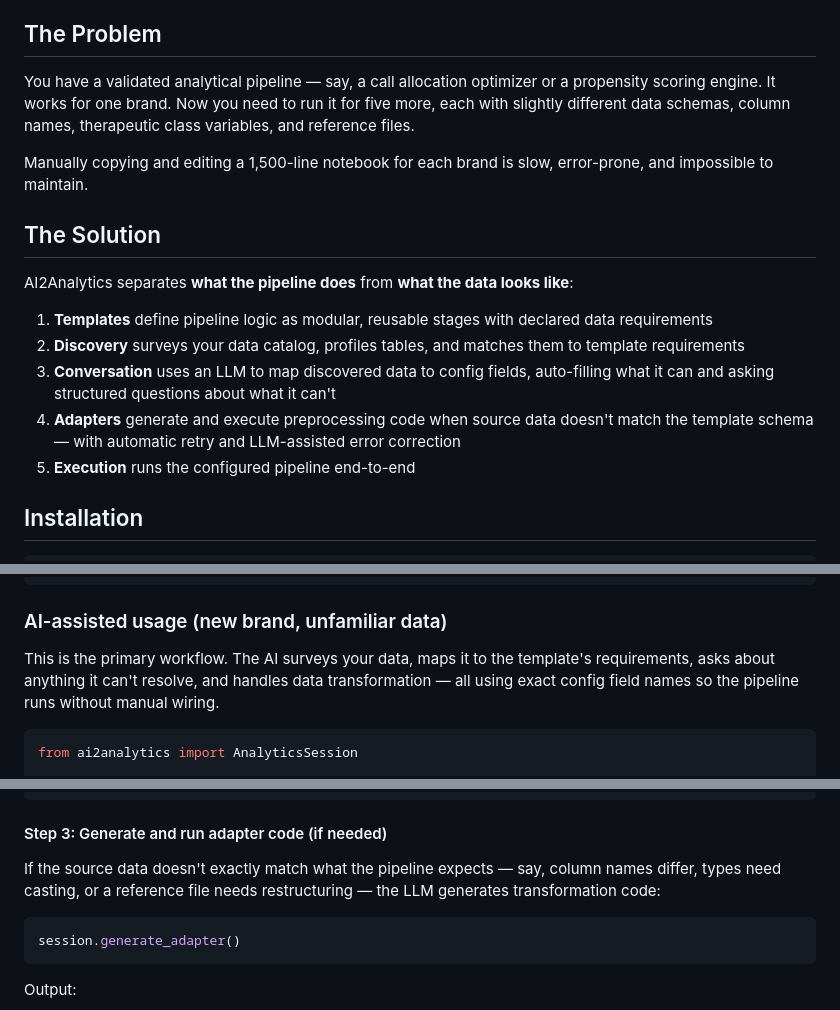
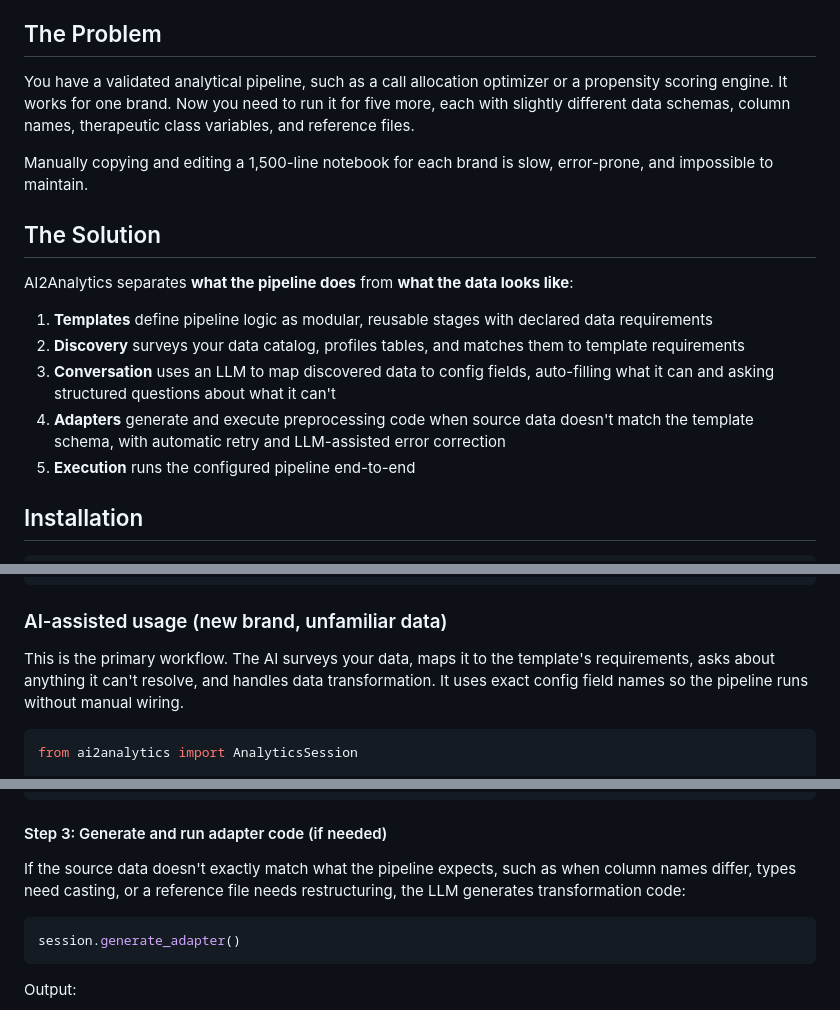
Before and after one commit to jamesyoung93/AI2Analytics, a Markdown page: README.md, 3 parts joined by grey strips. Drawn GitHub-style.

Commit message:
Polish README.md for portfolio clarity

````diff
--- a/README.md
+++ b/README.md
@@ -4,7 +4,7 @@ AI-powered framework for scaling analytical pipelines across brands, regions, an
 
 ## The Problem
 
-You have a validated analytical pipeline — say, a call allocation optimizer or a propensity scoring engine. It works for one brand. Now you need to run it for five more, each with slightly different data schemas, column names, therapeutic class variables, and reference files.
+You have a validated analytical pipeline, such as a call allocation optimizer or a propensity scoring engine. It works for one brand. Now you need to run it for five more, each with slightly different data schemas, column names, therapeutic class variables, and reference files.
 
 Manually copying and editing a 1,500-line notebook for each brand is slow, error-prone, and impossible to maintain.
 
@@ -15,7 +15,7 @@ AI2Analytics separates **what the pipeline does** from **what the data looks lik
 1. **Templates** define pipeline logic as modular, reusable stages with declared data requirements
 2. **Discovery** surveys your data catalog, profiles tables, and matches them to template requirements
 3. **Conversation** uses an LLM to map discovered data to config fields, auto-filling what it can and asking structured questions about what it can't
-4. **Adapters** generate and execute preprocessing code when source data doesn't match the template schema — with automatic retry and LLM-assisted error correction
+4. **Adapters** generate and execute preprocessing code when source data doesn't match the template schema, with automatic retry and LLM-assisted error correction
 5. **Execution** runs the configured pipeline end-to-end
 
 ## Installation
@@ -63,7 +63,7 @@ results = pipeline.run(cfg, spark=spark)
 
 ### AI-assisted usage (new brand, unfamiliar data)
 
-This is the primary workflow. The AI surveys your data, maps it to the template's requirements, asks about anything it can't resolve, and handles data transformation — all using exact config field names so the pipeline runs without manual wiring.
+This is the primary workflow. The AI surveys your data, maps it to the template's requirements, asks about anything it can't resolve, and handles data transformation. It uses exact config field names so the pipeline runs without manual wiring.
 
 ```python
 from ai2analytics import AnalyticsSession
@@ -156,7 +156,7 @@ session.show_questions() # what's answered vs. still needed
 
 #### Step 3: Generate and run adapter code (if needed)
 
-If the source data doesn't exactly match what the pipeline expects — say, column names differ, types need casting, or a reference file needs restructuring — the LLM generates transformation code:
+If the source data doesn't exactly match what the pipeline expects, such as when column names differ, types need casting, or a reference file needs restructuring, the LLM generates transformation code:
 
 ```python
 session.generate_adapter()
````
Also changed, not shown: other parts of README.md (+4 -4 lines).
